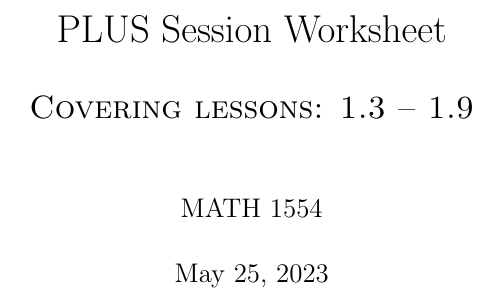
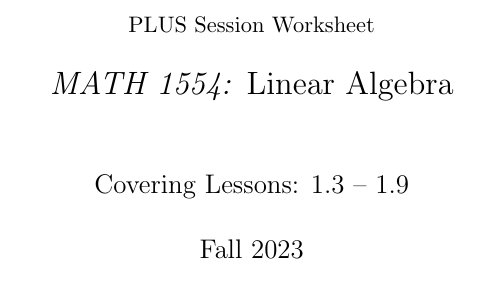
Before and after one commit to ahmedaddous/PLUS-Session, a LaTeX document (fa2023/1.3-1.9/worksheet1.tex): part of page 1 of 8, cut so that both start at the same text. Compiled offline with pdfLaTeX.

Commit message:
Updates from Overleaf

```diff
--- a/fa2023/1.3-1.9/worksheet1.tex
+++ b/fa2023/1.3-1.9/worksheet1.tex
@@ -6,14 +6,14 @@
 \usepackage[margin=1in]{geometry}
 \usepackage{fancyhdr}
 
-\title{PLUS Session Worksheet \\[1em] \Large \textsc{Covering lessons: 1.3 -- 1.9}}
-\date{May 25, 2023}
-\author{MATH 1554}
+\title{\normalsize PLUS Session Worksheet \\[1em] \Large \textit{MATH 1554:} Linear Algebra}
+\author{Covering Lessons: 1.3 -- 1.9}
+\date{Fall 2023}
 
 % ------- Set up header -------
 \renewcommand{\sectionmark}[1]{\markright{#1}} % from https://tex.stackexchange.com/a/317393/227665
 \pagestyle{fancy}
-\fancyhead[L]{\today}
+\fancyhead[L]{Fall '23}
 \fancyhead[C]{\textit{\nouppercase{\rightmark}}}
 \fancyhead[R]{\textbf{\thepage}}
 % -------------------------------------------------------
```
